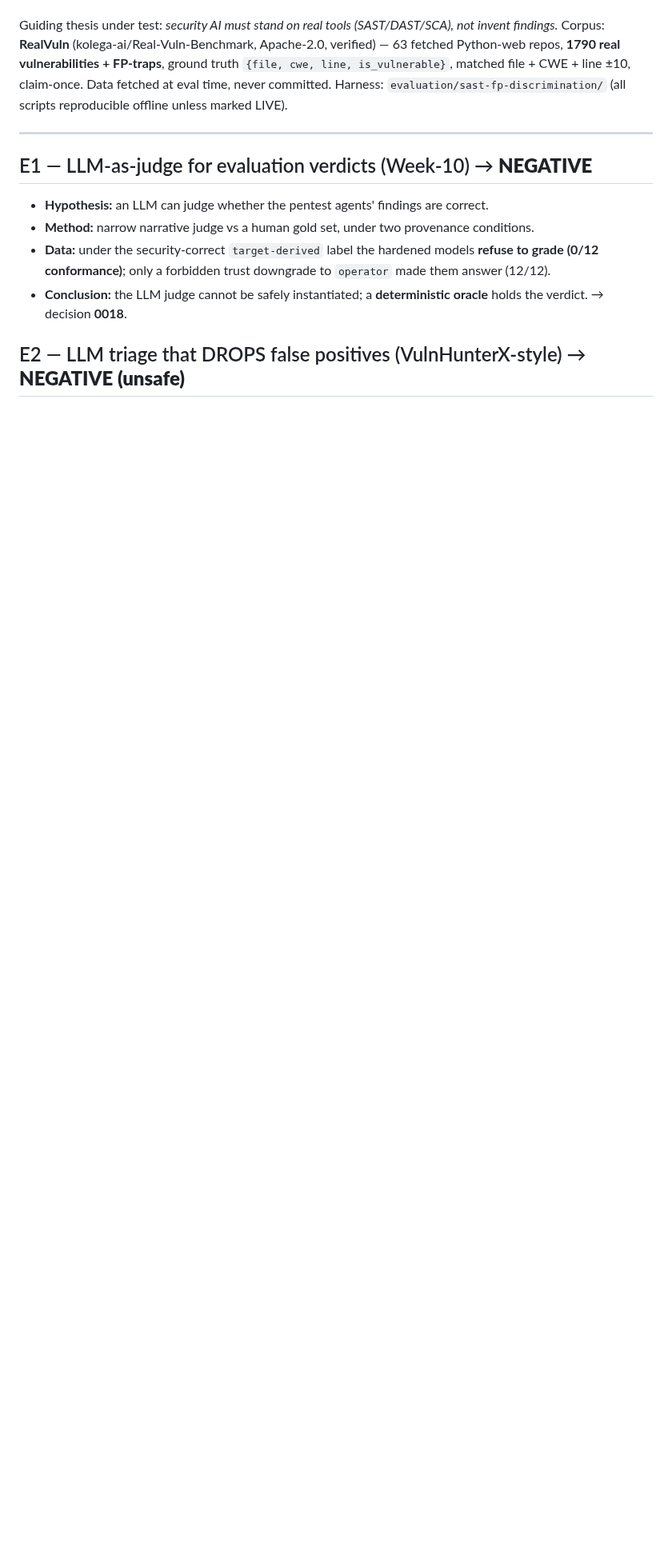
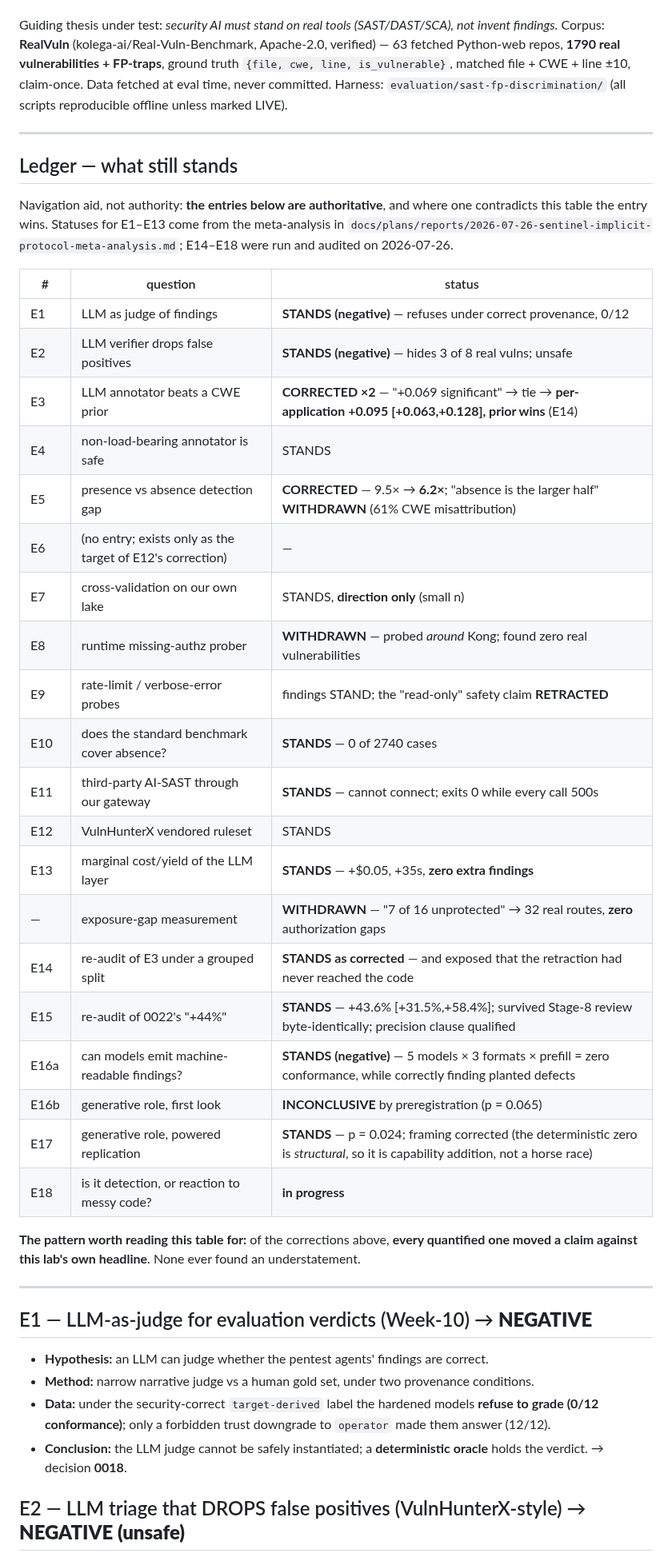
Before and after one commit to manhquydev/sentinel-security-platform, a Markdown page: docs/ai-sast-research-log.md, the part around the change. Shown at 80% size. GitHub-like rendering; blank space fills up the shorter version.

Commit message:
docs(research): add a status ledger to the lab notebook
Eleven hundred lines with no index made it hard to see which claims still stand,
which were corrected and which were withdrawn — which is the most important
property this notebook has. The ledger is explicitly a navigation aid with the
entries themselves authoritative, and it carries the pattern the corrections
show: every quantified one moved a claim against the lab's own headline.

```diff
--- a/docs/ai-sast-research-log.md
+++ b/docs/ai-sast-research-log.md
@@ -9,6 +9,41 @@ Corpus: **RealVuln** (kolega-ai/Real-Vuln-Benchmark, Apache-2.0, verified) — 6
 repos, **1790 real vulnerabilities + FP-traps**, ground truth `{file, cwe, line, is_vulnerable}`,
 matched file + CWE + line ±10, claim-once. Data fetched at eval time, never committed.
 Harness: `evaluation/sast-fp-discrimination/` (all scripts reproducible offline unless marked LIVE).
+
+---
+
+## Ledger — what still stands
+
+Navigation aid, not authority: **the entries below are authoritative**, and where one contradicts this
+table the entry wins. Statuses for E1–E13 come from the meta-analysis in
+`docs/plans/reports/2026-07-26-sentinel-implicit-protocol-meta-analysis.md`; E14–E18 were run and
+audited on 2026-07-26.
+
+| # | question | status |
+|---|---|---|
+| E1 | LLM as judge of findings | **STANDS (negative)** — refuses under correct provenance, 0/12 |
+| E2 | LLM verifier drops false positives | **STANDS (negative)** — hides 3 of 8 real vulns; unsafe |
+| E3 | LLM annotator beats a CWE prior | **CORRECTED ×2** — "+0.069 significant" → tie → **per-application +0.095 [+0.063,+0.128], prior wins** (E14) |
+| E4 | non-load-bearing annotator is safe | STANDS |
+| E5 | presence vs absence detection gap | **CORRECTED** — 9.5× → **6.2×**; "absence is the larger half" **WITHDRAWN** (61% CWE misattribution) |
+| E6 | (no entry; exists only as the target of E12's correction) | — |
+| E7 | cross-validation on our own lake | STANDS, **direction only** (small n) |
+| E8 | runtime missing-authz prober | **WITHDRAWN** — probed *around* Kong; found zero real vulnerabilities |
+| E9 | rate-limit / verbose-error probes | findings STAND; the "read-only" safety claim **RETRACTED** |
+| E10 | does the standard benchmark cover absence? | **STANDS** — 0 of 2740 cases |
+| E11 | third-party AI-SAST through our gateway | **STANDS** — cannot connect; exits 0 while every call 500s |
+| E12 | VulnHunterX vendored ruleset | STANDS |
+| E13 | marginal cost/yield of the LLM layer | **STANDS** — +$0.05, +35s, **zero extra findings** |
+| — | exposure-gap measurement | **WITHDRAWN** — "7 of 16 unprotected" → 32 real routes, **zero** authorization gaps |
+| E14 | re-audit of E3 under a grouped split | **STANDS as corrected** — and exposed that the retraction had never reached the code |
+| E15 | re-audit of 0022's "+44%" | **STANDS** — +43.6% [+31.5%,+58.4%]; survived Stage-8 review byte-identically; precision clause qualified |
+| E16a | can models emit machine-readable findings? | **STANDS (negative)** — 5 models × 3 formats × prefill = zero conformance, while correctly finding planted defects |
+| E16b | generative role, first look | **INCONCLUSIVE** by preregistration (p = 0.065) |
+| E17 | generative role, powered replication | **STANDS** — p = 0.024; framing corrected (the deterministic zero is *structural*, so it is capability addition, not a horse race) |
+| E18 | is it detection, or reaction to messy code? | **in progress** |
+
+**The pattern worth reading this table for:** of the corrections above, **every quantified one moved a
+claim against this lab's own headline**. None ever found an understatement.
 
 ---
 
```
